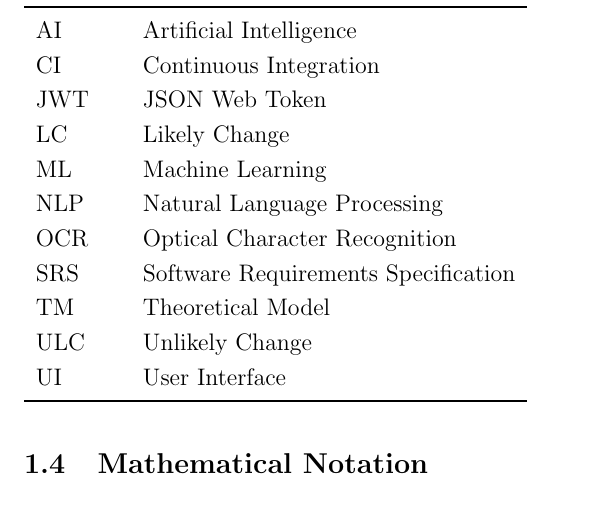
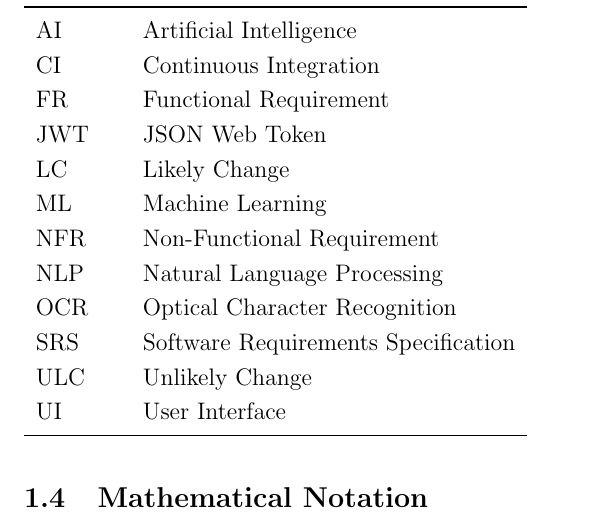
Before and after one commit to angelaw7/capstone, a LaTeX document (docs/SRS/SRS.tex): part of page 5 of 30, cut so that both start at the same text. Compiled offline with pdfLaTeX.

Commit message:
chore: update acronyms

```diff
--- a/docs/SRS/SRS.tex
+++ b/docs/SRS/SRS.tex
@@ -193,13 +193,14 @@ N/A; symbols are not used in this SRS.
   \midrule
   AI & Artificial Intelligence\\
   CI & Continuous Integration\\
+  FR & Functional Requirement\\
   JWT & JSON Web Token\\
   LC & Likely Change\\
   ML & Machine Learning\\
+  NFR & Non-Functional Requirement\\
   NLP & Natural Language Processing\\
   OCR & Optical Character Recognition\\
   SRS & Software Requirements Specification\\
-  TM & Theoretical Model\\
   ULC & Unlikely Change\\
   UI & User Interface\\
   \bottomrule
```
Also changed, not shown: docs/SRS/SRS.pdf.
